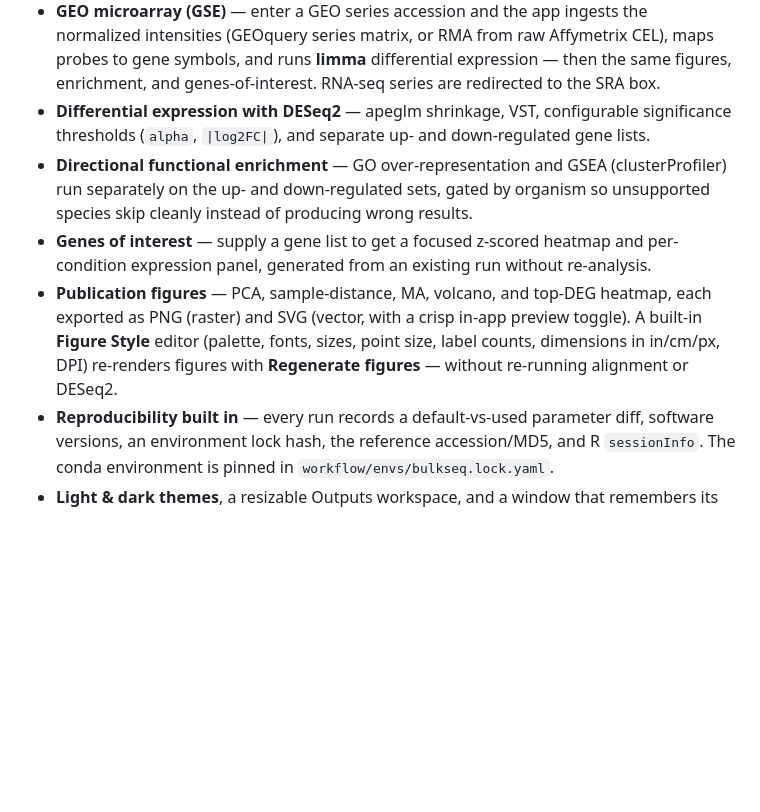
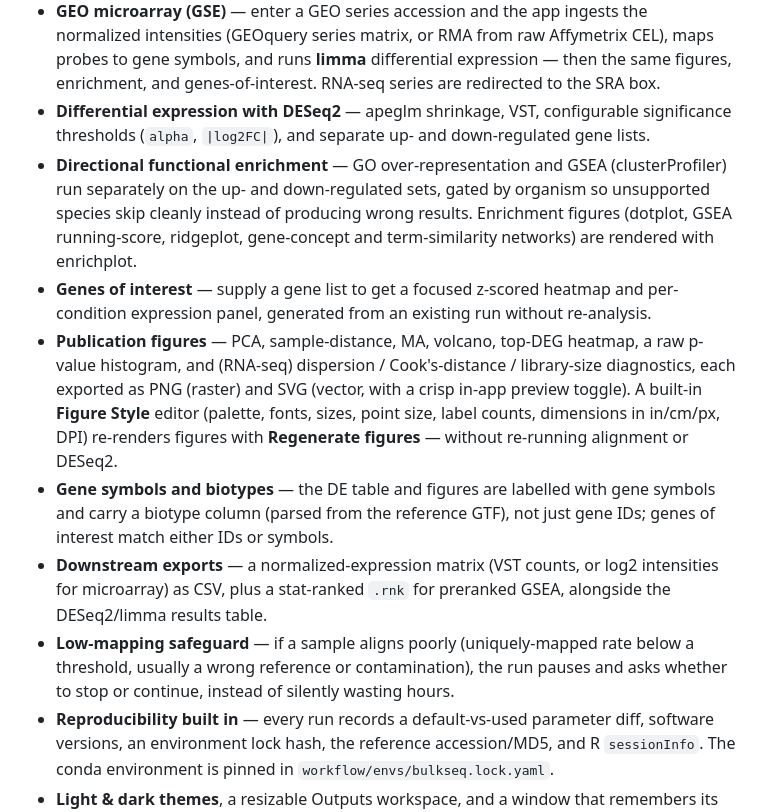
Before and after one commit to tunabirgun/bulkseq-studio, a Markdown page: README.md, the part around the change. GitHub-like rendering; blank space fills up the shorter version.

Commit message:
docs: README features for 0.5.0 (enrichment figures, diagnostics, exports, symbols, low-mapping safeguard)

```diff
--- a/README.md
+++ b/README.md
@@ -15,9 +15,12 @@ BulkSeq Studio is a PySide6 GUI that drives a transparent [Snakemake](https://sn
 - **Start from a count matrix** — already have counts? Upload a gene × sample table (featureCounts output or any TSV/CSV) to skip download/QC/alignment and go straight to DESeq2 → figures → enrichment.
 - **GEO microarray (GSE)** — enter a GEO series accession and the app ingests the normalized intensities (GEOquery series matrix, or RMA from raw Affymetrix CEL), maps probes to gene symbols, and runs **limma** differential expression — then the same figures, enrichment, and genes-of-interest. RNA-seq series are redirected to the SRA box.
 - **Differential expression with DESeq2** — apeglm shrinkage, VST, configurable significance thresholds (`alpha`, `|log2FC|`), and separate up- and down-regulated gene lists.
-- **Directional functional enrichment** — GO over-representation and GSEA (clusterProfiler) run separately on the up- and down-regulated sets, gated by organism so unsupported species skip cleanly instead of producing wrong results.
+- **Directional functional enrichment** — GO over-representation and GSEA (clusterProfiler) run separately on the up- and down-regulated sets, gated by organism so unsupported species skip cleanly instead of producing wrong results. Enrichment figures (dotplot, GSEA running-score, ridgeplot, gene-concept and term-similarity networks) are rendered with enrichplot.
 - **Genes of interest** — supply a gene list to get a focused z-scored heatmap and per-condition expression panel, generated from an existing run without re-analysis.
-- **Publication figures** — PCA, sample-distance, MA, volcano, and top-DEG heatmap, each exported as PNG (raster) and SVG (vector, with a crisp in-app preview toggle). A built-in **Figure Style** editor (palette, fonts, sizes, point size, label counts, dimensions in in/cm/px, DPI) re-renders figures with **Regenerate figures** — without re-running alignment or DESeq2.
+- **Publication figures** — PCA, sample-distance, MA, volcano, top-DEG heatmap, a raw p-value histogram, and (RNA-seq) dispersion / Cook's-distance / library-size diagnostics, each exported as PNG (raster) and SVG (vector, with a crisp in-app preview toggle). A built-in **Figure Style** editor (palette, fonts, sizes, point size, label counts, dimensions in in/cm/px, DPI) re-renders figures with **Regenerate figures** — without re-running alignment or DESeq2.
+- **Gene symbols and biotypes** — the DE table and figures are labelled with gene symbols and carry a biotype column (parsed from the reference GTF), not just gene IDs; genes of interest match either IDs or symbols.
+- **Downstream exports** — a normalized-expression matrix (VST counts, or log2 intensities for microarray) as CSV, plus a stat-ranked `.rnk` for preranked GSEA, alongside the DESeq2/limma results table.
+- **Low-mapping safeguard** — if a sample aligns poorly (uniquely-mapped rate below a threshold, usually a wrong reference or contamination), the run pauses and asks whether to stop or continue, instead of silently wasting hours.
 - **Reproducibility built in** — every run records a default-vs-used parameter diff, software versions, an environment lock hash, the reference accession/MD5, and R `sessionInfo`. The conda environment is pinned in `workflow/envs/bulkseq.lock.yaml`.
 - **Light & dark themes**, a resizable Outputs workspace, and a window that remembers its size.
 
```
